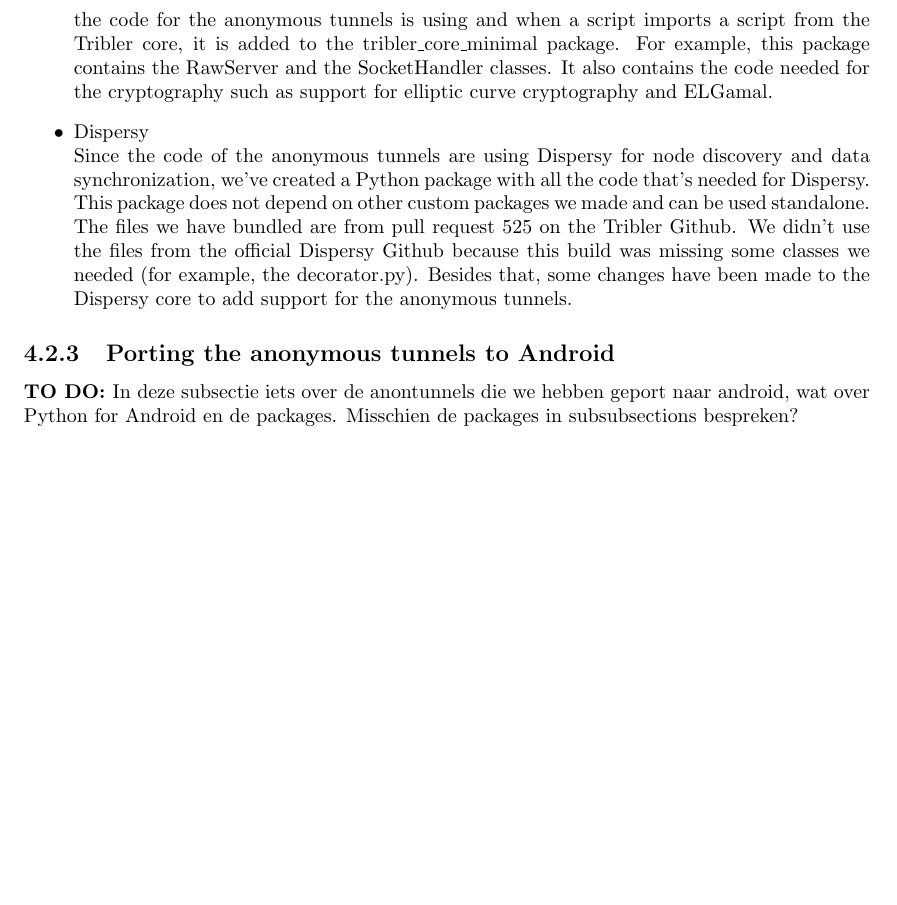
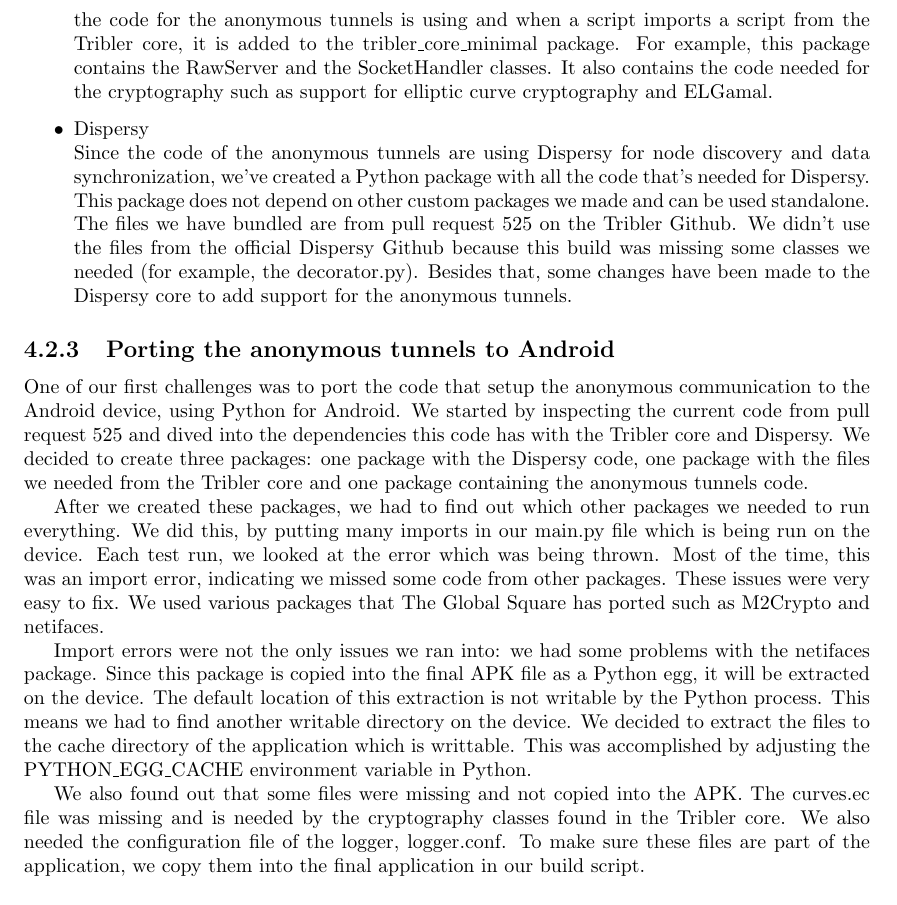
Before and after one commit to rjagerman/AT3, a LaTeX thesis (Reports/report.tex, which reads Reports/scrum/iteration-1/iteration-1.tex): part of page 16 of 22 before the commit and part of page 16 of 23 after it, cut so that both start at the same text, the shorter picture padded with empty space. Compiled offline with pdfLaTeX.

Commit message:
Written "Porting the anon tunnels to Android"

```diff
--- a/Reports/scrum/iteration-1/iteration-1.tex
+++ b/Reports/scrum/iteration-1/iteration-1.tex
@@ -61,7 +61,13 @@
 		\end{itemize}
 
 	\subsection{Porting the anonymous tunnels to Android}
-		\textbf{TO DO: }In deze subsectie iets over de anontunnels die we hebben geport naar android, wat over Python for Android en de packages. Misschien de packages in subsubsections bespreken?
+		One of our first challenges was to port the code that setup the anonymous communication to the Android device, using Python for Android. We started by inspecting the current code from pull request 525 and dived into the dependencies this code has with the Tribler core and Dispersy. We decided to create three packages: one package with the Dispersy code, one package with the files we needed from the Tribler core and one package containing the anonymous tunnels code.
+
+		After we created these packages, we had to find out which other packages we needed to run everything. We did this, by putting many imports in our main.py file which is being run on the device. Each test run, we looked at the error which was being thrown. Most of the time, this was an import error, indicating we missed some code from other packages. These issues were very easy to fix. We used various packages that The Global Square has ported such as M2Crypto and netifaces.
+
+		Import errors were not the only issues we ran into: we had some problems with the netifaces package. Since this package is copied into the final APK file as a Python egg, it will be extracted on the device. The default location of this extraction is not writable by the Python process. This means we had to find another writable directory on the device. We decided to extract the files to the cache directory of the application which is writtable. This was accomplished by adjusting the PYTHON\_EGG\_CACHE environment variable in Python.
+
+		We also found out that some files were missing and not copied into the APK. The curves.ec file was missing and is needed by the cryptography classes found in the Tribler core. We also needed the configuration file of the logger, logger.conf. To make sure these files are part of the application, we copy them into the final application in our build script.
 
 	\subsection{Attempt (?) to compile Libtorrent for Android}
 		\textbf{TO DO:} Hier iets over onze uitdaging om Libtorrent werkend te krijgen in Python for Android
```
